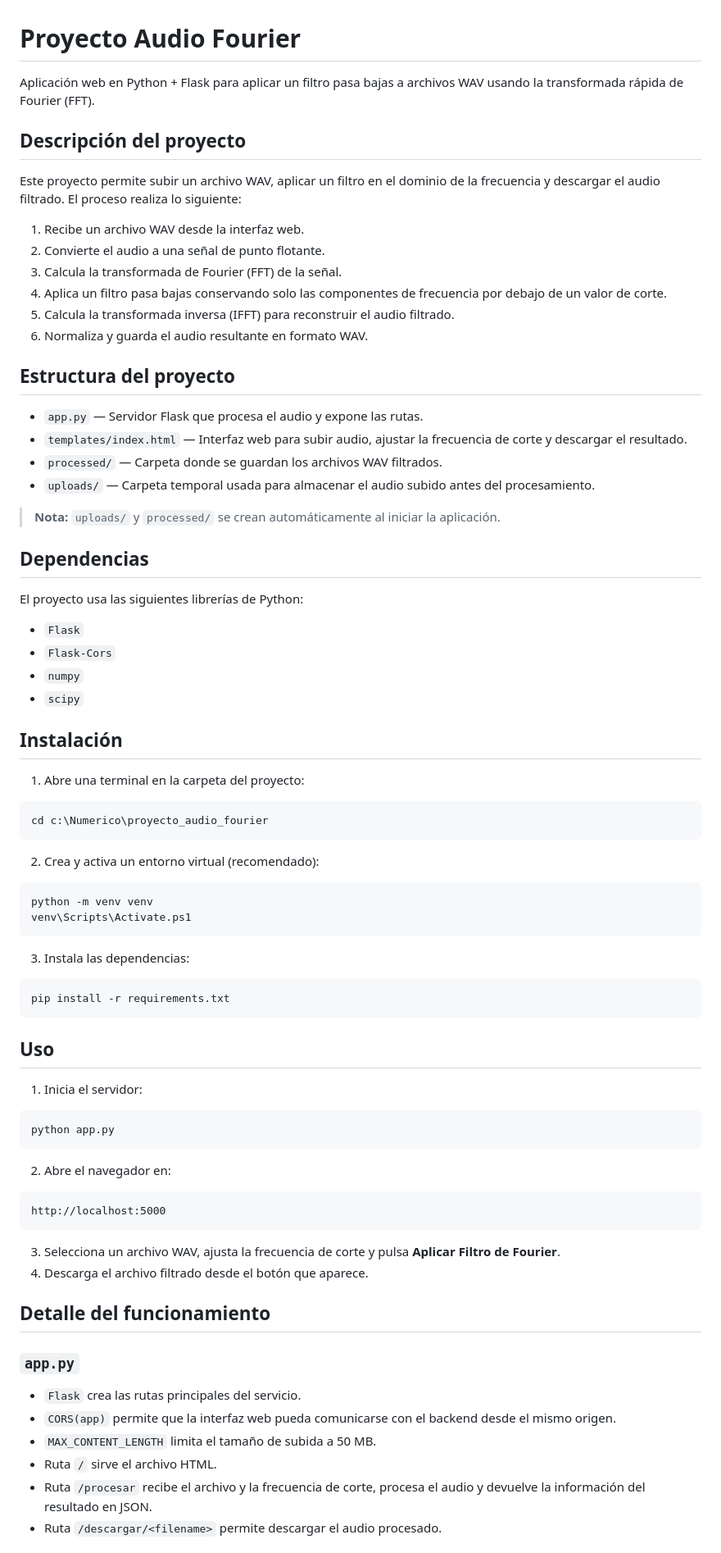
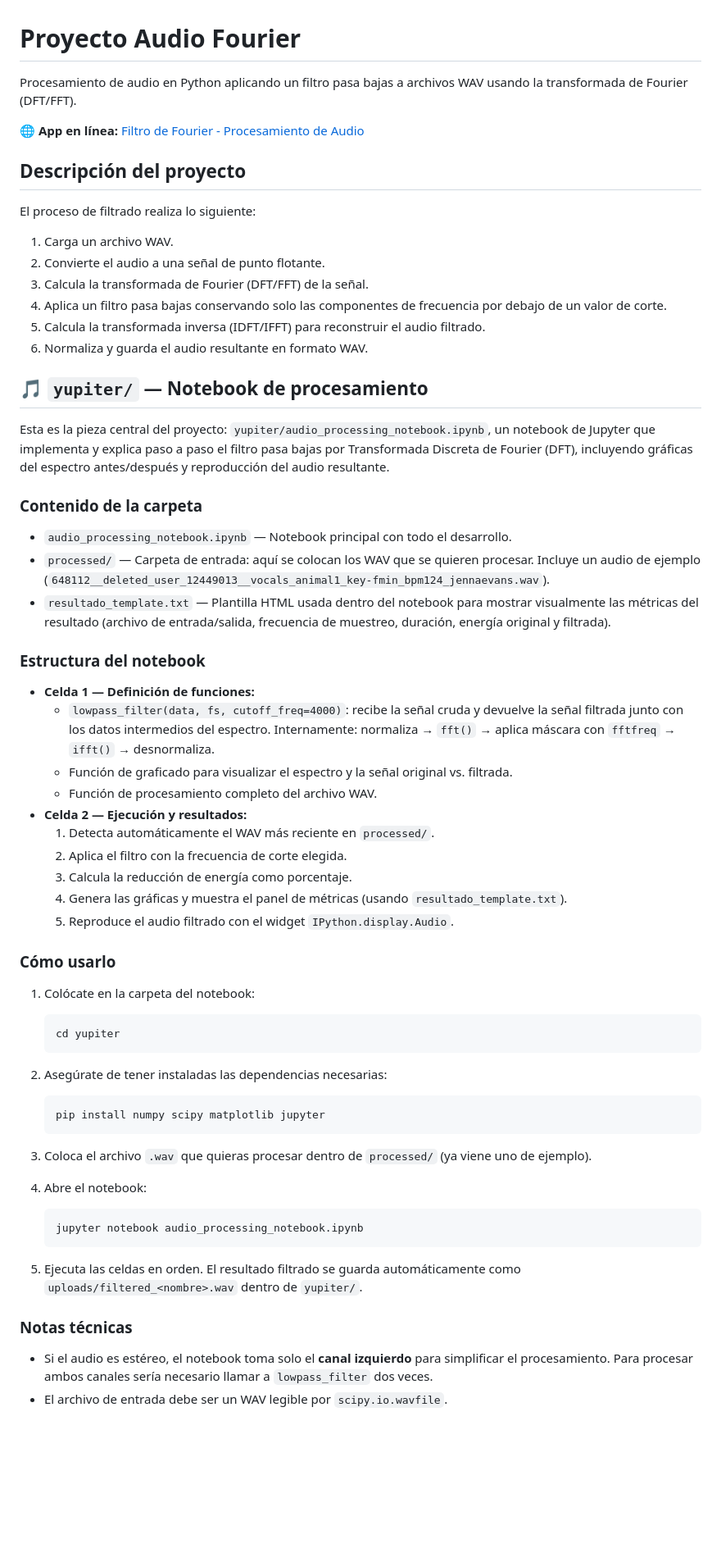
Before and after one commit to Loza64/python-numerico-proyect, a Markdown page: README.md, the part around one of its changes. Shown at 82% size. Rendered like a GitHub page; blank space fills up the shorter version.

Commit message:
feat: update readme

````diff
--- a/README.md
+++ b/README.md
@@ -1,82 +1,68 @@
 # Proyecto Audio Fourier
 
-Aplicación web en Python + Flask para aplicar un filtro pasa bajas a archivos WAV usando la transformada rápida de Fourier (FFT).
+Procesamiento de audio en Python aplicando un filtro pasa bajas a archivos WAV usando la transformada de Fourier (DFT/FFT).
+
+🌐 **App en línea:** [Filtro de Fourier - Procesamiento de Audio](https://python-numerico-proyect.fly.dev/)
 
 ## Descripción del proyecto
 
-Este proyecto permite subir un archivo WAV, aplicar un filtro en el dominio de la frecuencia y descargar el audio filtrado. El proceso realiza lo siguiente:
+El proceso de filtrado realiza lo siguiente:
 
-1. Recibe un archivo WAV desde la interfaz web.
+1. Carga un archivo WAV.
 2. Convierte el audio a una señal de punto flotante.
-3. Calcula la transformada de Fourier (FFT) de la señal.
+3. Calcula la transformada de Fourier (DFT/FFT) de la señal.
 4. Aplica un filtro pasa bajas conservando solo las componentes de frecuencia por debajo de un valor de corte.
-5. Calcula la transformada inversa (IFFT) para reconstruir el audio filtrado.
+5. Calcula la transformada inversa (IDFT/IFFT) para reconstruir el audio filtrado.
 6. Normaliza y guarda el audio resultante en formato WAV.
 
-## Estructura del proyecto
+## 🎵 `yupiter/` — Notebook de procesamiento
 
-- `app.py` — Servidor Flask que procesa el audio y expone las rutas.
-- `templates/index.html` — Interfaz web para subir audio, ajustar la frecuencia de corte y descargar el resultado.
-- `processed/` — Carpeta donde se guardan los archivos WAV filtrados.
-- `uploads/` — Carpeta temporal usada para almacenar el audio subido antes del procesamiento.
+Esta es la pieza central del proyecto: `yupiter/audio_processing_notebook.ipynb`, un notebook de Jupyter que implementa y explica paso a paso el filtro pasa bajas por Transformada Discreta de Fourier (DFT), incluyendo gráficas del espectro antes/después y reproducción del audio resultante.
 
-> **Nota:** `uploads/` y `processed/` se crean automáticamente al iniciar la aplicación.
+### Contenido de la carpeta
 
-## Dependencias
+- `audio_processing_notebook.ipynb` — Notebook principal con todo el desarrollo.
+- `processed/` — Carpeta de entrada: aquí se colocan los WAV que se quieren procesar. Incluye un audio de ejemplo (`648112__deleted_user_12449013__vocals_animal1_key-fmin_bpm124_jennaevans.wav`).
+- `resultado_template.txt` — Plantilla HTML usada dentro del notebook para mostrar visualmente las métricas del resultado (archivo de entrada/salida, frecuencia de muestreo, duración, energía original y filtrada).
 
-El proyecto usa las siguientes librerías de Python:
+### Estructura del notebook
 
-- `Flask`
-- `Flask-Cors`
-- `numpy`
-- `scipy`
+- **Celda 1 — Definición de funciones:**
+  - `lowpass_filter(data, fs, cutoff_freq=4000)`: recibe la señal cruda y devuelve la señal filtrada junto con los datos intermedios del espectro. Internamente: normaliza → `fft()` → aplica máscara con `fftfreq` → `ifft()` → desnormaliza.
+  - Función de graficado para visualizar el espectro y la señal original vs. filtrada.
+  - Función de procesamiento completo del archivo WAV.
+- **Celda 2 — Ejecución y resultados:**
+  1. Detecta automáticamente el WAV más reciente en `processed/`.
+  2. Aplica el filtro con la frecuencia de corte elegida.
+  3. Calcula la reducción de energía como porcentaje.
+  4. Genera las gráficas y muestra el panel de métricas (usando `resultado_template.txt`).
+  5. Reproduce el audio filtrado con el widget `IPython.display.Audio`.
 
-## Instalación
+### Cómo usarlo
 
-1. Abre una terminal en la carpeta del proyecto:
+1. Colócate en la carpeta del notebook:
 
-```powershell
-cd c:\Numerico\proyecto_audio_fourier
-```
+   ```powershell
+   cd yupiter
+   ```
 
-2. Crea y activa un entorno virtual (recomendado):
+2. Asegúrate de tener instaladas las dependencias necesarias:
 
-```powershell
-python -m venv venv
-venv\Scripts\Activate.ps1
-```
+   ```powershell
+   pip install numpy scipy matplotlib jupyter
+   ```
 
-3. Instala las dependencias:
+3. Coloca el archivo `.wav` que quieras procesar dentro de `processed/` (ya viene uno de ejemplo).
+4. Abre el notebook:
 
-```powershell
-pip install -r requirements.txt
-```
+   ```powershell
+   jupyter notebook audio_processing_notebook.ipynb
+   ```
 
-## Uso
+5. Ejecuta las celdas en orden. El resultado filtrado se guarda automáticamente como `uploads/filtered_<nombre>.wav` dentro de `yupiter/`.
 
-1. Inicia el servidor:
+### Notas técnicas
 
-```powershell
-python app.py
-```
+- Si el audio es estéreo, el notebook toma solo el **canal izquierdo** para simplificar el procesamiento. Para procesar ambos canales sería necesario llamar a `lowpass_filter` dos veces.
+- El archivo de entrada debe ser un WAV legible por `scipy.io.wavfile`.
 
-2. Abre el navegador en:
-
-```
-http://localhost:5000
-```
-
-3. Selecciona un archivo WAV, ajusta la frecuencia de corte y pulsa **Aplicar Filtro de Fourier**.
-4. Descarga el archivo filtrado desde el botón que aparece.
-
-## Detalle del funcionamiento
-
-### `app.py`
-
-- `Flask` crea las rutas principales del servicio.
-- `CORS(app)` permite que la interfaz web pueda comunicarse con el backend desde el mismo origen.
-- `MAX_CONTENT_LENGTH` limita el tamaño de subida a 50 MB.
-- Ruta `/` sirve el archivo HTML.
-- Ruta `/procesar` recibe el archivo y la frecuencia de corte, procesa el audio y devuelve la información del resultado en JSON.
-- Ruta `/descargar/<filename>` permite descargar el audio procesado.
-
````
Also changed, not shown: other parts of README.md (+4 -44 lines).
